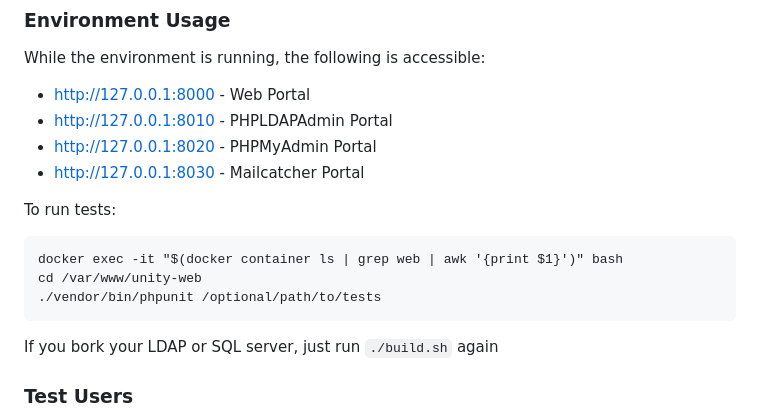
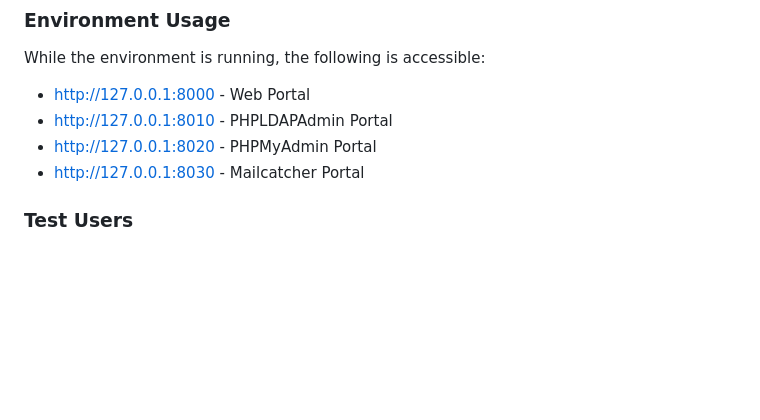
Before and after one commit to UnityHPC/unity-web-portal, a Markdown page: CONTRIBUTING.md, the part around the change. Drawn GitHub-style; blank space fills up the shorter version.

Commit message:
remove old docs

````diff
--- a/CONTRIBUTING.md
+++ b/CONTRIBUTING.md
@@ -33,15 +33,6 @@ While the environment is running, the following is accessible:
 * http://127.0.0.1:8010 - PHPLDAPAdmin Portal
 * http://127.0.0.1:8020 - PHPMyAdmin Portal
 * http://127.0.0.1:8030 - Mailcatcher Portal
-
-To run tests:
-```
-docker exec -it "$(docker container ls | grep web | awk '{print $1}')" bash
-cd /var/www/unity-web
-./vendor/bin/phpunit /optional/path/to/tests
-```
-
-If you bork your LDAP or SQL server, just run `./build.sh` again
 
 ### Test Users
 
````
